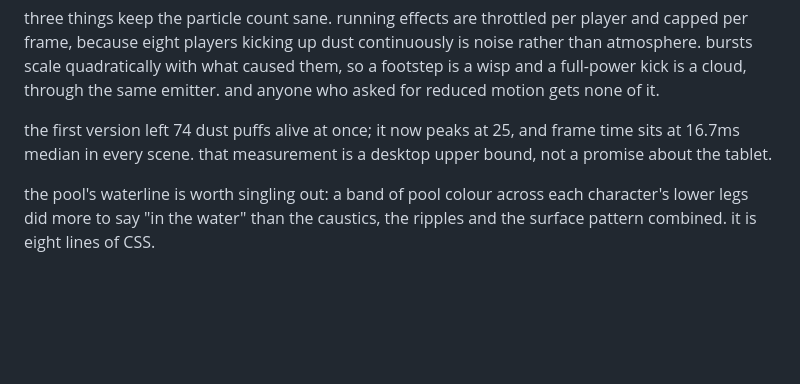
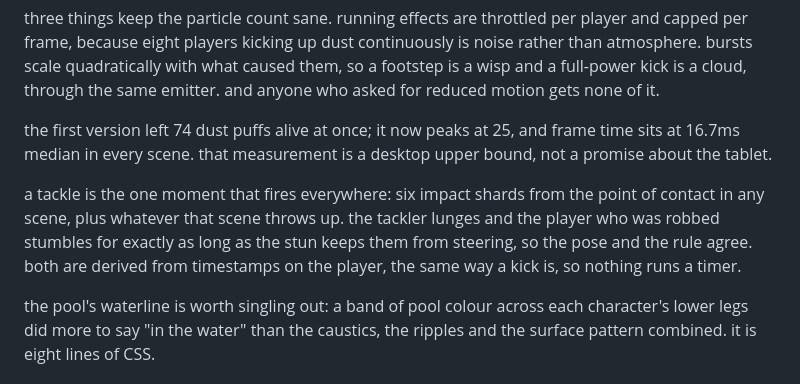
Before and after one commit to alondmnt/you-ball, a Markdown page: docs/design.md, the part around the change. Drawn GitHub-style; blank space fills up the shorter version.

```diff
--- a/docs/design.md
+++ b/docs/design.md
@@ -134,6 +134,8 @@ three things keep the particle count sane. running effects are throttled per pla
 
 the first version left 74 dust puffs alive at once; it now peaks at 25, and frame time sits at 16.7ms median in every scene. that measurement is a desktop upper bound, not a promise about the tablet.
 
+a tackle is the one moment that fires everywhere: six impact shards from the point of contact in any scene, plus whatever that scene throws up. the tackler lunges and the player who was robbed stumbles for exactly as long as the stun keeps them from steering, so the pose and the rule agree. both are derived from timestamps on the player, the same way a kick is, so nothing runs a timer.
+
 the pool's waterline is worth singling out: a band of pool colour across each character's lower legs did more to say "in the water" than the caustics, the ripples and the surface pattern combined. it is eight lines of CSS.
 
 ### what the measurements taught us
```
Also changed, not shown: README.md (+1 -1 lines).
